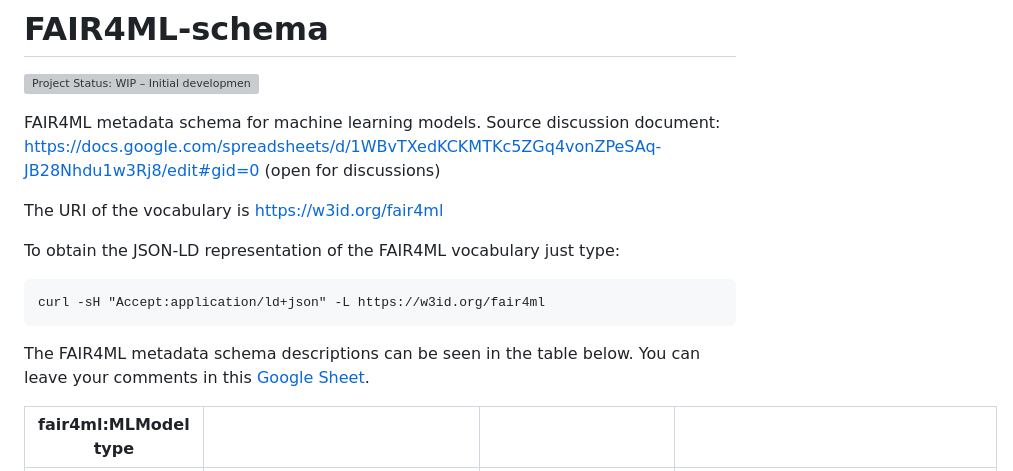
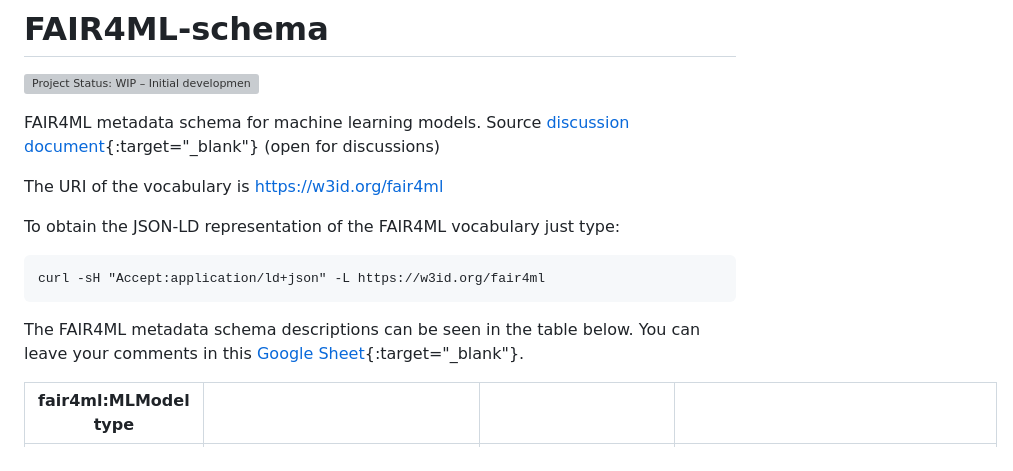
Before and after one commit to RDA-FAIR4ML/FAIR4ML-schema, a Markdown page: README.md, the part around the change. Drawn GitHub-style; grey boxes are pictures that could not be loaded.

Commit message:
Add target blank
Attempt to use target blank, no clear info on whether it works or not so trying by error

````diff
--- a/README.md
+++ b/README.md
@@ -1,7 +1,7 @@
 # FAIR4ML-schema
 [![Project Status: WIP – Initial development is in progress, but there has not yet been a stable, usable release suitable for the public.](https://www.repostatus.org/badges/latest/wip.svg)](https://www.repostatus.org/#wip)
 
-FAIR4ML metadata schema for machine learning models. Source discussion document: https://docs.google.com/spreadsheets/d/1WBvTXedKCKMTKc5ZGq4vonZPeSAq-JB28Nhdu1w3Rj8/edit#gid=0 (open for discussions)
+FAIR4ML metadata schema for machine learning models. Source [discussion document](https://docs.google.com/spreadsheets/d/1WBvTXedKCKMTKc5ZGq4vonZPeSAq-JB28Nhdu1w3Rj8/edit#gid=0){:target="_blank"} (open for discussions)
 
 The URI of the vocabulary is https://w3id.org/fair4ml
 
@@ -11,7 +11,7 @@ To obtain the JSON-LD representation of the FAIR4ML vocabulary just type:
 curl -sH "Accept:application/ld+json" -L https://w3id.org/fair4ml
 ```
 
-The FAIR4ML metadata schema descriptions can be seen in the table below. You can leave your comments in this [Google Sheet](https://docs.google.com/spreadsheets/d/1J2Q7M7p_JO0lYkQQ-QtCJyi_DNe3gR4Aqk7BynK5jj4/edit#gid=1095504034).
+The FAIR4ML metadata schema descriptions can be seen in the table below. You can leave your comments in this [Google Sheet](https://docs.google.com/spreadsheets/d/1J2Q7M7p_JO0lYkQQ-QtCJyi_DNe3gR4Aqk7BynK5jj4/edit#gid=1095504034){:target="_blank"}.
 
 
 
````
